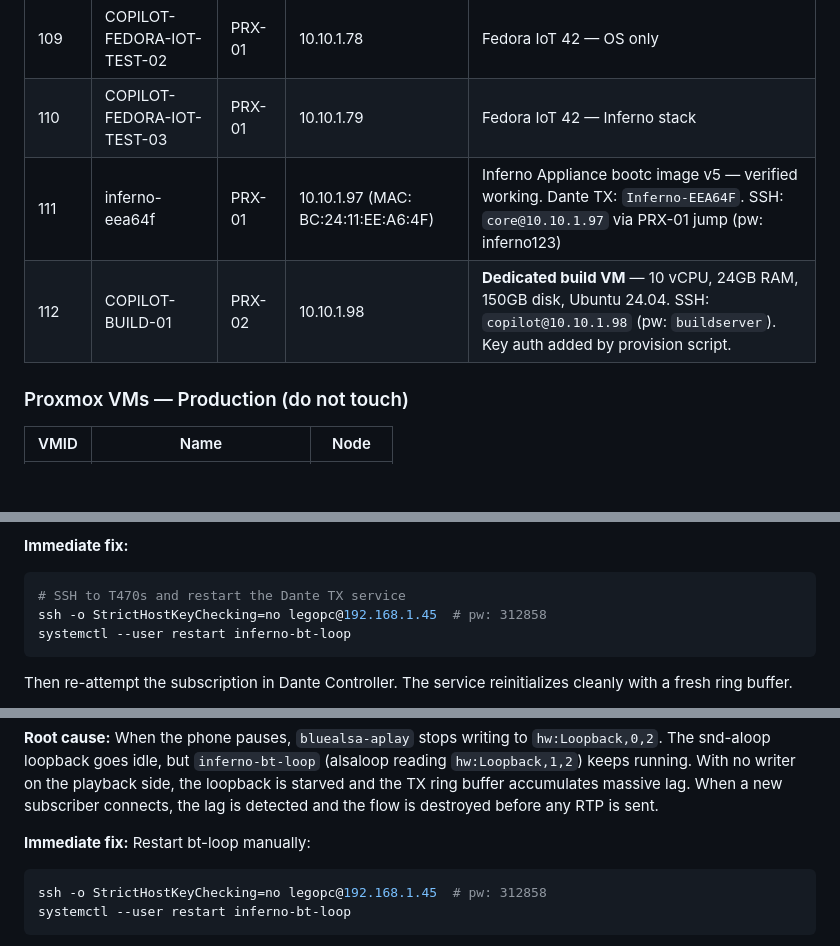
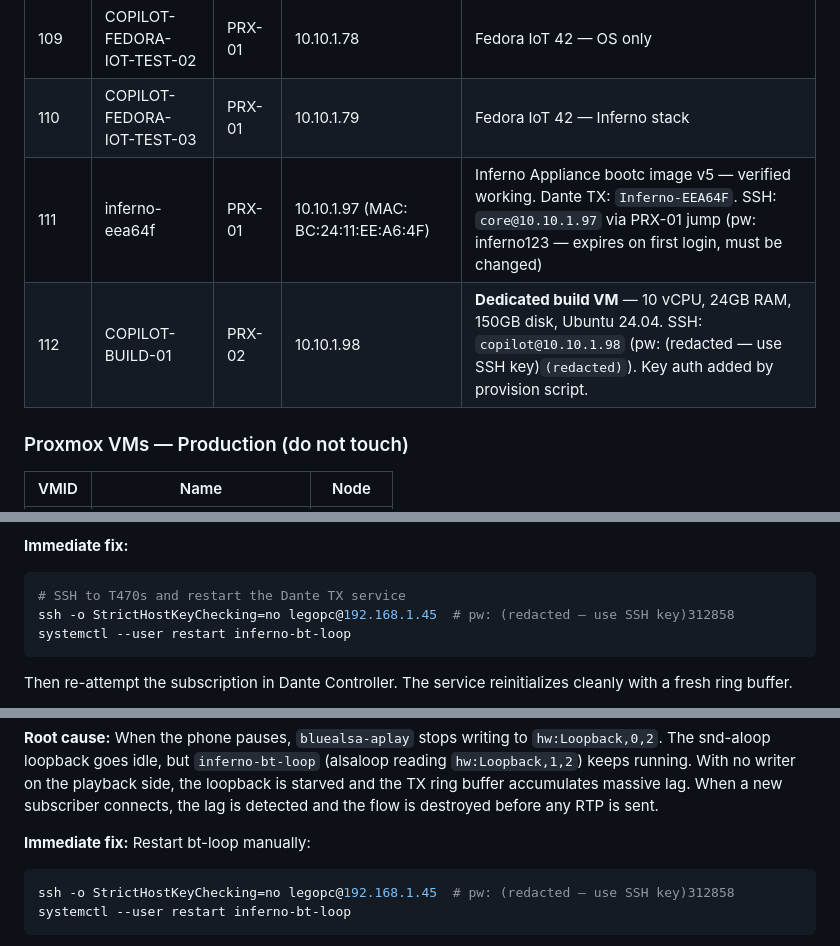
Before and after one commit to legopc/inferno-aoip-releases, a Markdown page: docs/operations.md, 3 parts joined by grey strips. Drawn GitHub-style; blank space fills up the shorter version.

````diff
--- a/docs/operations.md
+++ b/docs/operations.md
@@ -58,8 +58,8 @@ ssh -o StrictHostKeyChecking=no legopc@192.168.1.45  # T470s (pw: 312858)
 | 106 | COPILOT-NIXOS-TEST-01 | PRX-02 | 10.10.1.74 | NixOS 24.11 live ISO |
 | 109 | COPILOT-FEDORA-IOT-TEST-02 | PRX-01 | 10.10.1.78 | Fedora IoT 42 — OS only |
 | 110 | COPILOT-FEDORA-IOT-TEST-03 | PRX-01 | 10.10.1.79 | Fedora IoT 42 — Inferno stack |
-| 111 | inferno-eea64f | PRX-01 | 10.10.1.97 (MAC: BC:24:11:EE:A6:4F) | Inferno Appliance bootc image v5 — verified working. Dante TX: `Inferno-EEA64F`. SSH: `core@10.10.1.97` via PRX-01 jump (pw: inferno123) |
-| 112 | COPILOT-BUILD-01 | PRX-02 | 10.10.1.98 | **Dedicated build VM** — 10 vCPU, 24GB RAM, 150GB disk, Ubuntu 24.04. SSH: `copilot@10.10.1.98` (pw: `buildserver`). Key auth added by provision script. |
+| 111 | inferno-eea64f | PRX-01 | 10.10.1.97 (MAC: BC:24:11:EE:A6:4F) | Inferno Appliance bootc image v5 — verified working. Dante TX: `Inferno-EEA64F`. SSH: `core@10.10.1.97` via PRX-01 jump (pw: inferno123 — expires on first login, must be changed) |
+| 112 | COPILOT-BUILD-01 | PRX-02 | 10.10.1.98 | **Dedicated build VM** — 10 vCPU, 24GB RAM, 150GB disk, Ubuntu 24.04. SSH: `copilot@10.10.1.98` (pw: (redacted — use SSH key)`(redacted)`). Key auth added by provision script. |
 
 ### Proxmox VMs — Production (do not touch)
 
@@ -193,7 +193,7 @@ The control-plane subscription succeeds but no audio RTP packets are ever sent,
 **Immediate fix:**
 ```bash
 # SSH to T470s and restart the Dante TX service
-ssh -o StrictHostKeyChecking=no legopc@192.168.1.45  # pw: 312858
+ssh -o StrictHostKeyChecking=no legopc@192.168.1.45  # pw: (redacted — use SSH key)312858
 systemctl --user restart inferno-bt-loop
 ```
 Then re-attempt the subscription in Dante Controller. The service reinitializes cleanly with a fresh ring buffer.
@@ -215,7 +215,7 @@ ERROR flows_tx] tx lag of 115702 samples detected, or media clock jumped, dropou
 
 **Immediate fix:** Restart bt-loop manually:
 ```bash
-ssh -o StrictHostKeyChecking=no legopc@192.168.1.45  # pw: 312858
+ssh -o StrictHostKeyChecking=no legopc@192.168.1.45  # pw: (redacted — use SSH key)312858
 systemctl --user restart inferno-bt-loop
 ```
 
````
Also changed, not shown: other parts of docs/operations.md (+11 -11 lines), docs/troubleshooting.md (+1 -1 lines), docs/usage.md (+29 -0 lines).
